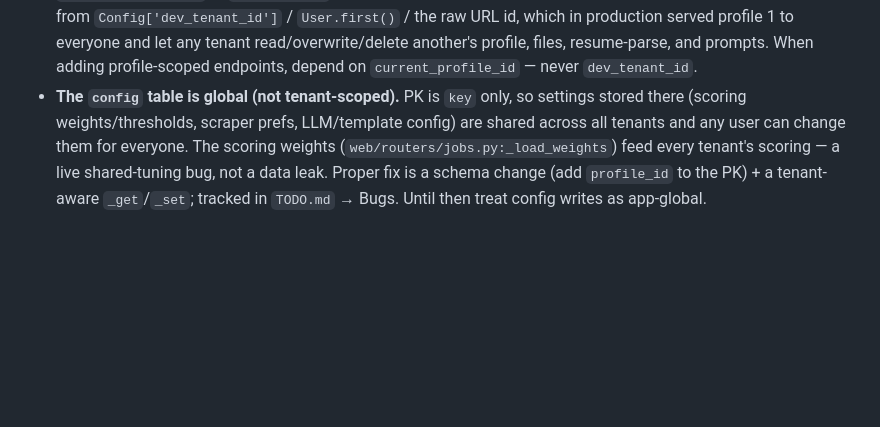
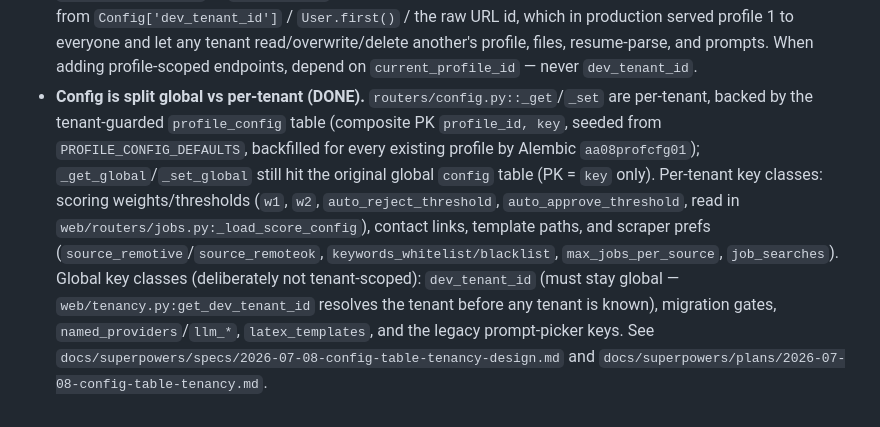
Before and after one commit to thebarlow/AutoApply, a Markdown page: web/CONTEXT.md, the part around the change. GitHub-like rendering; blank space fills up the shorter version.

```diff
--- a/web/CONTEXT.md
+++ b/web/CONTEXT.md
@@ -227,10 +227,17 @@ Admin-gated, dev-only endpoints not intended for production user flows.
   `User.first()` / the raw URL id, which in production served profile 1 to everyone and let
   any tenant read/overwrite/delete another's profile, files, resume-parse, and prompts. When
   adding profile-scoped endpoints, depend on `current_profile_id` — never `dev_tenant_id`.
-- **The `config` table is global (not tenant-scoped).** PK is `key` only, so settings stored
-  there (scoring weights/thresholds, scraper prefs, LLM/template config) are shared across
-  all tenants and any user can change them for everyone. The scoring weights
-  (`web/routers/jobs.py:_load_weights`) feed every tenant's scoring — a live shared-tuning
-  bug, not a data leak. Proper fix is a schema change (add `profile_id` to the PK) + a
-  tenant-aware `_get`/`_set`; tracked in `TODO.md` → Bugs. Until then treat config writes as
-  app-global.
+- **Config is split global vs per-tenant (DONE).** `routers/config.py::_get`/`_set` are
+  per-tenant, backed by the tenant-guarded `profile_config` table (composite PK
+  `profile_id, key`, seeded from `PROFILE_CONFIG_DEFAULTS`, backfilled for every existing
+  profile by Alembic `aa08profcfg01`); `_get_global`/`_set_global` still hit the original
+  global `config` table (PK = `key` only). Per-tenant key classes: scoring weights/thresholds
+  (`w1`, `w2`, `auto_reject_threshold`, `auto_approve_threshold`, read in
+  `web/routers/jobs.py:_load_score_config`), contact links, template paths, and scraper prefs
+  (`source_remotive`/`source_remoteok`, `keywords_whitelist/blacklist`,
+  `max_jobs_per_source`, `job_searches`). Global key classes (deliberately not tenant-scoped):
+  `dev_tenant_id` (must stay global — `web/tenancy.py:get_dev_tenant_id` resolves the tenant
+  before any tenant is known), migration gates, `named_providers`/`llm_*`, `latex_templates`,
+  and the legacy prompt-picker keys. See
+  `docs/superpowers/specs/2026-07-08-config-table-tenancy-design.md` and
+  `docs/superpowers/plans/2026-07-08-config-table-tenancy.md`.
```
Also changed, not shown: TODO.md (+8 -17 lines), db/CONTEXT.md (+1 -1 lines).
